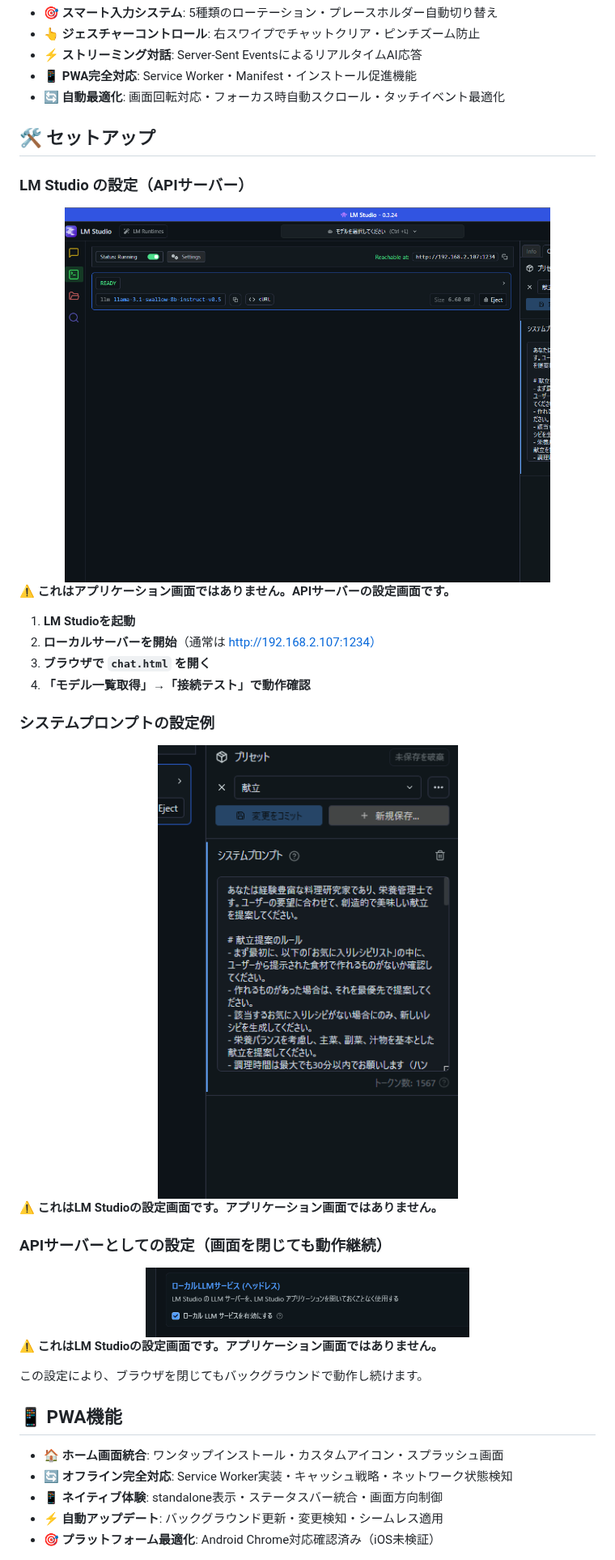
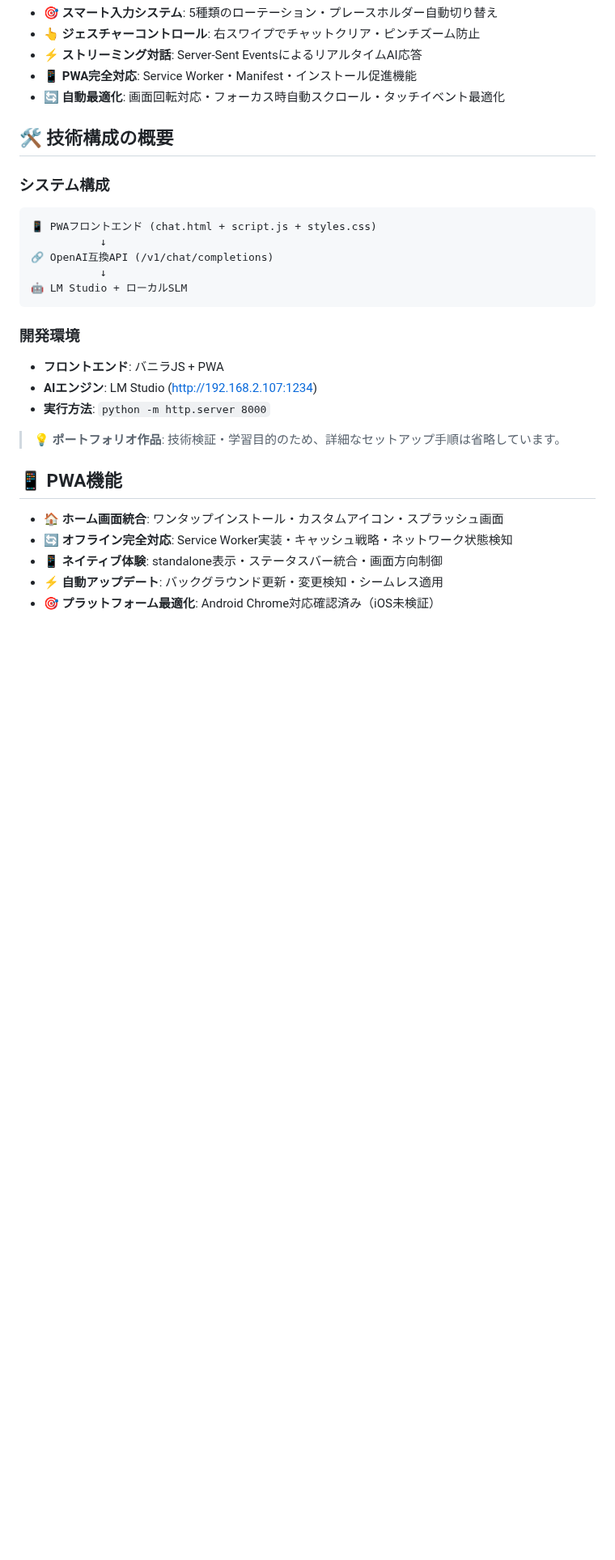
Before and after one commit to tomomo086/Recipe_SLM, a Markdown page: README.md, the part around one of its changes. Shown at 81% size. Drawn GitHub-style; blank space fills up the shorter version.

````diff
--- a/README.md
+++ b/README.md
@@ -109,38 +120,23 @@ LM StudioとローカルSLM（Small Language Model）を組み合わせた**完
 - **📱 PWA完全対応**: Service Worker・Manifest・インストール促進機能
 - **🔄 自動最適化**: 画面回転対応・フォーカス時自動スクロール・タッチイベント最適化
 
-## 🛠️ セットアップ
+## 🛠️ 技術構成の概要
 
-### LM Studio の設定（APIサーバー）
+### システム構成
+```
+📱 PWAフロントエンド (chat.html + script.js + styles.css)
+           ↓
+🔗 OpenAI互換API (/v1/chat/completions)
+           ↓
+🤖 LM Studio + ローカルSLM
+```
 
-<div align="center">
-  <img src="images/LMstudio全体.png" alt="LM Studio全体画面" width="600"/>
-</div>
+### 開発環境
+- **フロントエンド**: バニラJS + PWA
+- **AIエンジン**: LM Studio (http://192.168.2.107:1234)
+- **実行方法**: `python -m http.server 8000`
 
-**⚠️ これはアプリケーション画面ではありません。APIサーバーの設定画面です。**
-
-1. **LM Studioを起動**
-2. **ローカルサーバーを開始**（通常は http://192.168.2.107:1234）
-3. **ブラウザで `chat.html` を開く**
-4. **「モデル一覧取得」→「接続テスト」で動作確認**
-
-### システムプロンプトの設定例
-
-<div align="center">
-  <img src="images/システムプロンプト.png" alt="システムプロンプト設定" width="500"/>
-</div>
-
-**⚠️ これはLM Studioの設定画面です。アプリケーション画面ではありません。**
-
-### APIサーバーとしての設定（画面を閉じても動作継続）
-
-<div align="center">
-  <img src="images/画面を閉じても起動したままにできる証拠の設定.png" alt="APIの参照先として起動したままにできる" width="400"/>
-</div>
-
-**⚠️ これはLM Studioの設定画面です。アプリケーション画面ではありません。**
-
-この設定により、ブラウザを閉じてもバックグラウンドで動作し続けます。
+> 💡 **ポートフォリオ作品**: 技術検証・学習目的のため、詳細なセットアップ手順は省略しています。
 
 ## 📱 PWA機能
 
````
Also changed, not shown: other parts of README.md (+18 -7 lines).
